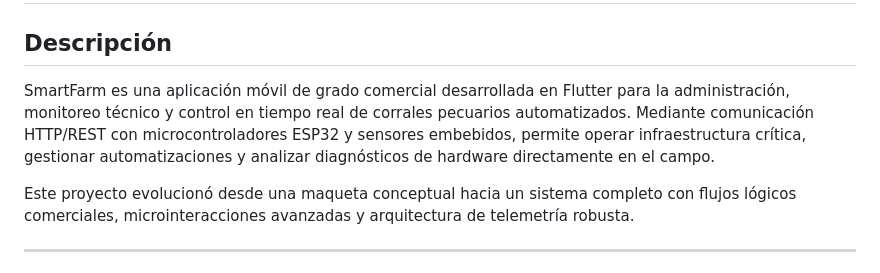
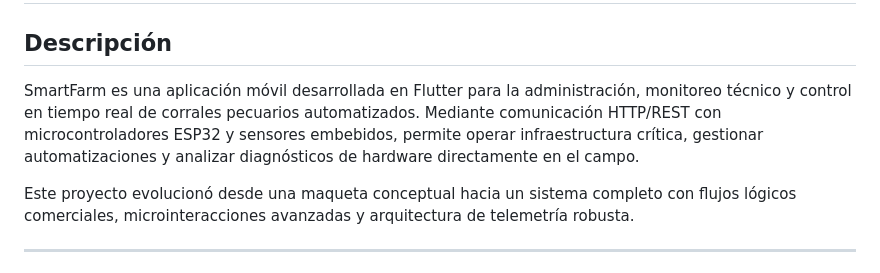
Before and after one commit to gely25/APP_AGROSMART, a Markdown page: README.md, the part around the change. Rendered like a GitHub page.

Commit message:
Update project description in README.md
Removed 'grado comercial' from the description of the SmartFarm application.

```diff
--- a/README.md
+++ b/README.md
@@ -2,7 +2,7 @@
 
 ## Descripción
 
-SmartFarm es una aplicación móvil de grado comercial desarrollada en Flutter para la administración, monitoreo técnico y control en tiempo real de corrales pecuarios automatizados. Mediante comunicación HTTP/REST con microcontroladores ESP32 y sensores embebidos, permite operar infraestructura crítica, gestionar automatizaciones y analizar diagnósticos de hardware directamente en el campo.
+SmartFarm es una aplicación móvil desarrollada en Flutter para la administración, monitoreo técnico y control en tiempo real de corrales pecuarios automatizados. Mediante comunicación HTTP/REST con microcontroladores ESP32 y sensores embebidos, permite operar infraestructura crítica, gestionar automatizaciones y analizar diagnósticos de hardware directamente en el campo.
 
 Este proyecto evolucionó desde una maqueta conceptual hacia un sistema completo con flujos lógicos comerciales, microinteracciones avanzadas y arquitectura de telemetría robusta.
 
```
